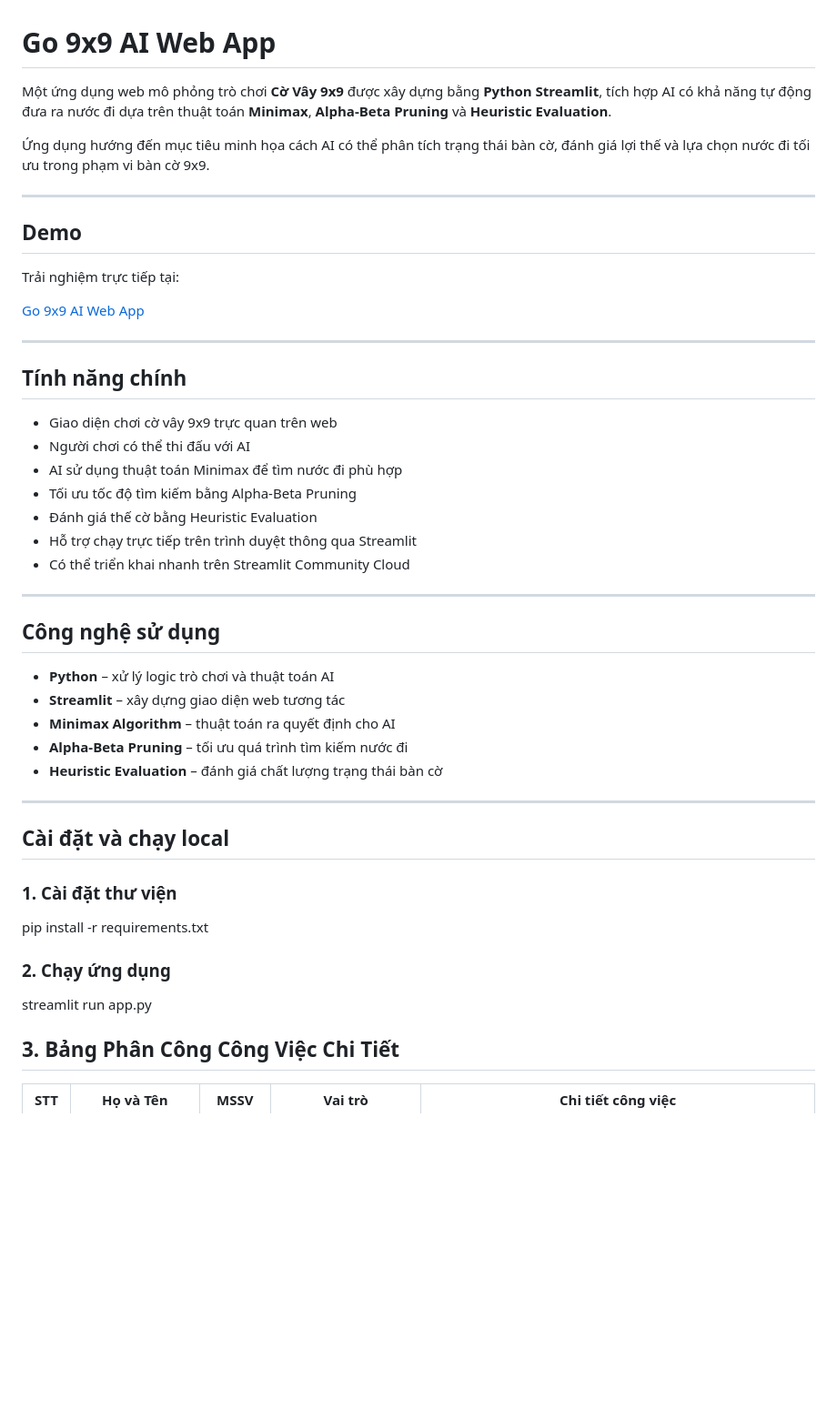
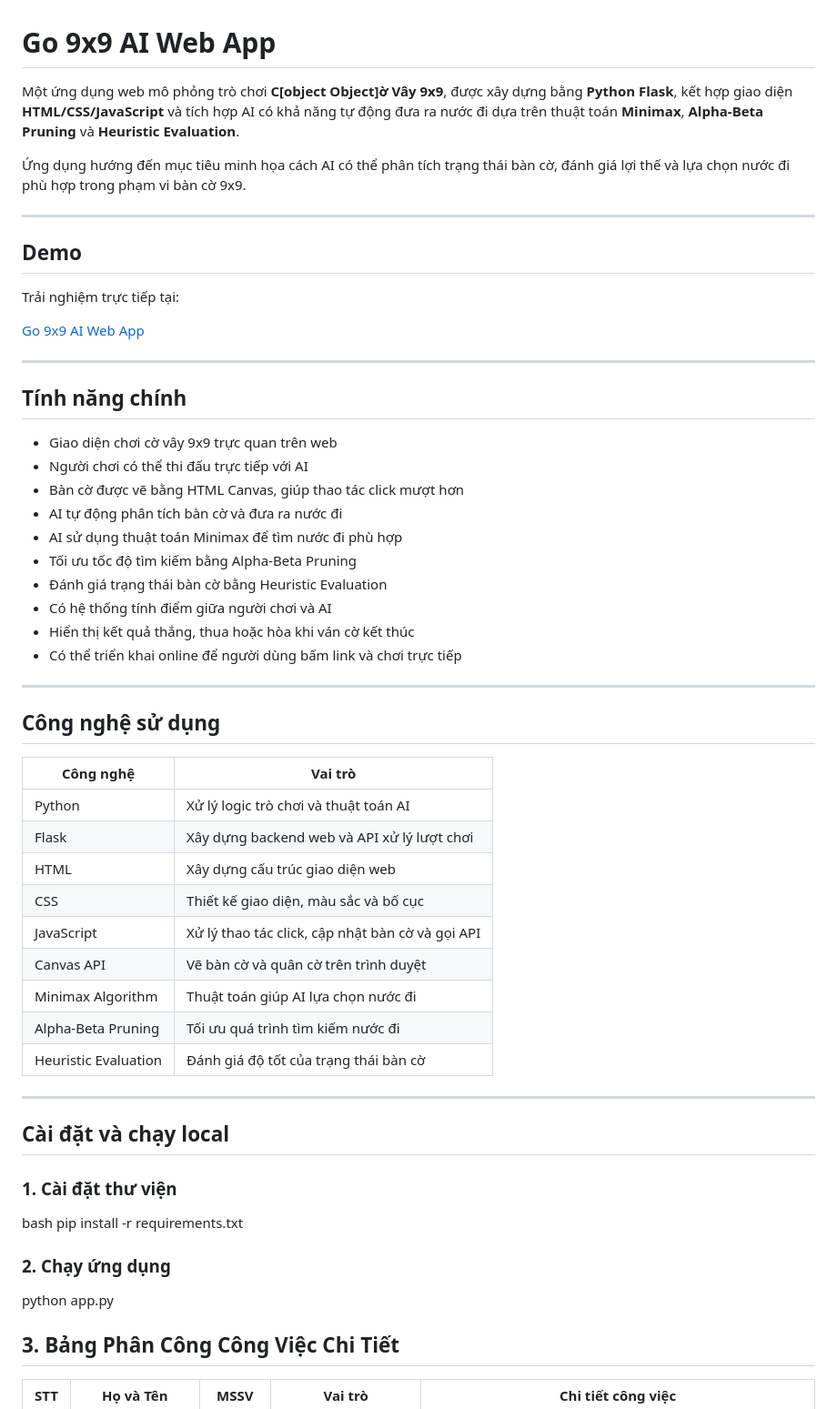
Before and after one commit to lotdz1303/C-Vay-N-, a Markdown page: README.md, the part around one of its changes. Shown at 91% size. Drawn GitHub-style; blank space fills up the shorter version.

```diff
--- a/README.md
+++ b/README.md
@@ -1,8 +1,8 @@
 # Go 9x9 AI Web App
 
-Một ứng dụng web mô phỏng trò chơi **Cờ Vây 9x9** được xây dựng bằng **Python Streamlit**, tích hợp AI có khả năng tự động đưa ra nước đi dựa trên thuật toán **Minimax**, **Alpha-Beta Pruning** và **Heuristic Evaluation**.
+Một ứng dụng web mô phỏng trò chơi **C[object Object]ờ Vây 9x9**, được xây dựng bằng **Python Flask**, kết hợp giao diện **HTML/CSS/JavaScript** và tích hợp AI có khả năng tự động đưa ra nước đi dựa trên thuật toán **Minimax**, **Alpha-Beta Pruning** và **Heuristic Evaluation**.
 
-Ứng dụng hướng đến mục tiêu minh họa cách AI có thể phân tích trạng thái bàn cờ, đánh giá lợi thế và lựa chọn nước đi tối ưu trong phạm vi bàn cờ 9x9.
+Ứng dụng hướng đến mục tiêu minh họa cách AI có thể phân tích trạng thái bàn cờ, đánh giá lợi thế và lựa chọn nước đi phù hợp trong phạm vi bàn cờ 9x9.
 
 ---
 
@@ -17,31 +17,43 @@ Trải nghiệm trực tiếp tại:
 ## Tính năng chính
 
 - Giao diện chơi cờ vây 9x9 trực quan trên web
-- Người chơi có thể thi đấu với AI
+- Người chơi có thể thi đấu trực tiếp với AI
+- Bàn cờ được vẽ bằng HTML Canvas, giúp thao tác click mượt hơn
+- AI tự động phân tích bàn cờ và đưa ra nước đi
 - AI sử dụng thuật toán Minimax để tìm nước đi phù hợp
 - Tối ưu tốc độ tìm kiếm bằng Alpha-Beta Pruning
-- Đánh giá thế cờ bằng Heuristic Evaluation
-- Hỗ trợ chạy trực tiếp trên trình duyệt thông qua Streamlit
-- Có thể triển khai nhanh trên Streamlit Community Cloud
+- Đánh giá trạng thái bàn cờ bằng Heuristic Evaluation
+- Có hệ thống tính điểm giữa người chơi và AI
+- Hiển thị kết quả thắng, thua hoặc hòa khi ván cờ kết thúc
+- Có thể triển khai online để người dùng bấm link và chơi trực tiếp
 
 ---
 
 ## Công nghệ sử dụng
 
-- **Python** – xử lý logic trò chơi và thuật toán AI
-- **Streamlit** – xây dựng giao diện web tương tác
-- **Minimax Algorithm** – thuật toán ra quyết định cho AI
-- **Alpha-Beta Pruning** – tối ưu quá trình tìm kiếm nước đi
-- **Heuristic Evaluation** – đánh giá chất lượng trạng thái bàn cờ
+| Công nghệ | Vai trò |
+|---|---|
+| Python | Xử lý logic trò chơi và thuật toán AI |
+| Flask | Xây dựng backend web và API xử lý lượt chơi |
+| HTML | Xây dựng cấu trúc giao diện web |
+| CSS | Thiết kế giao diện, màu sắc và bố cục |
+| JavaScript | Xử lý thao tác click, cập nhật bàn cờ và gọi API |
+| Canvas API | Vẽ bàn cờ và quân cờ trên trình duyệt |
+| Minimax Algorithm | Thuật toán giúp AI lựa chọn nước đi |
+| Alpha-Beta Pruning | Tối ưu quá trình tìm kiếm nước đi |
+| Heuristic Evaluation | Đánh giá độ tốt của trạng thái bàn cờ |
 
 ---
 
 ## Cài đặt và chạy local
 
 ### 1. Cài đặt thư viện
+
+bash
 pip install -r requirements.txt
+
 ### 2. Chạy ứng dụng
-streamlit run app.py
+python app.py
 ## 3. Bảng Phân Công Công Việc Chi Tiết
 | STT | Họ và Tên | MSSV | Vai trò | Chi tiết công việc |
 |---|---|---|---|---|
```
Also changed, not shown: other parts of README.md (+1 -1 lines).
